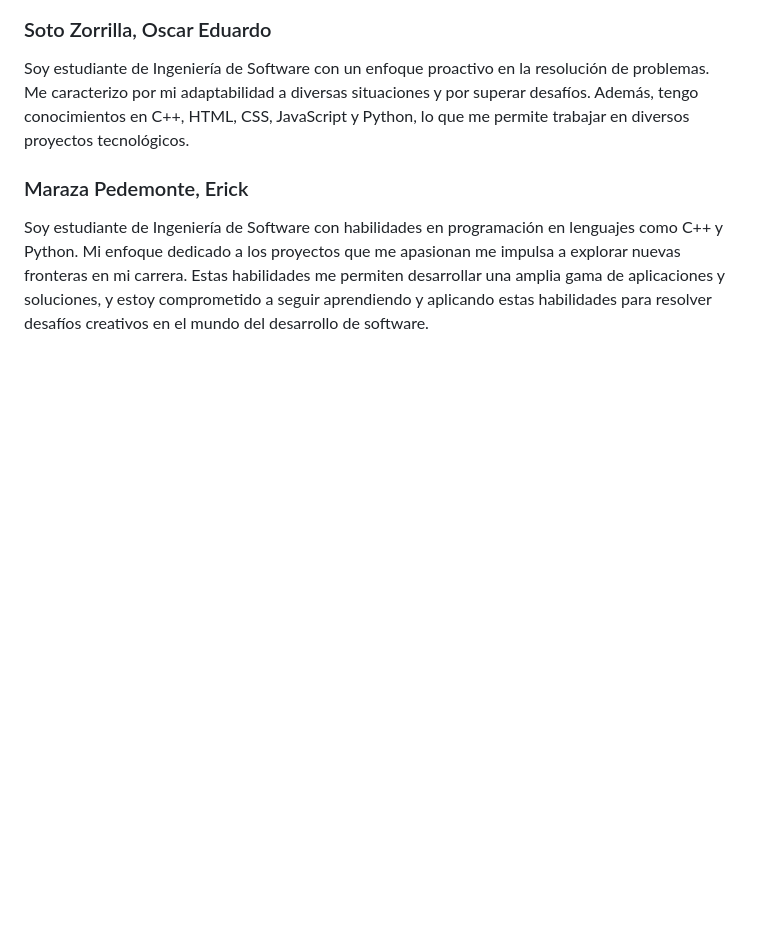
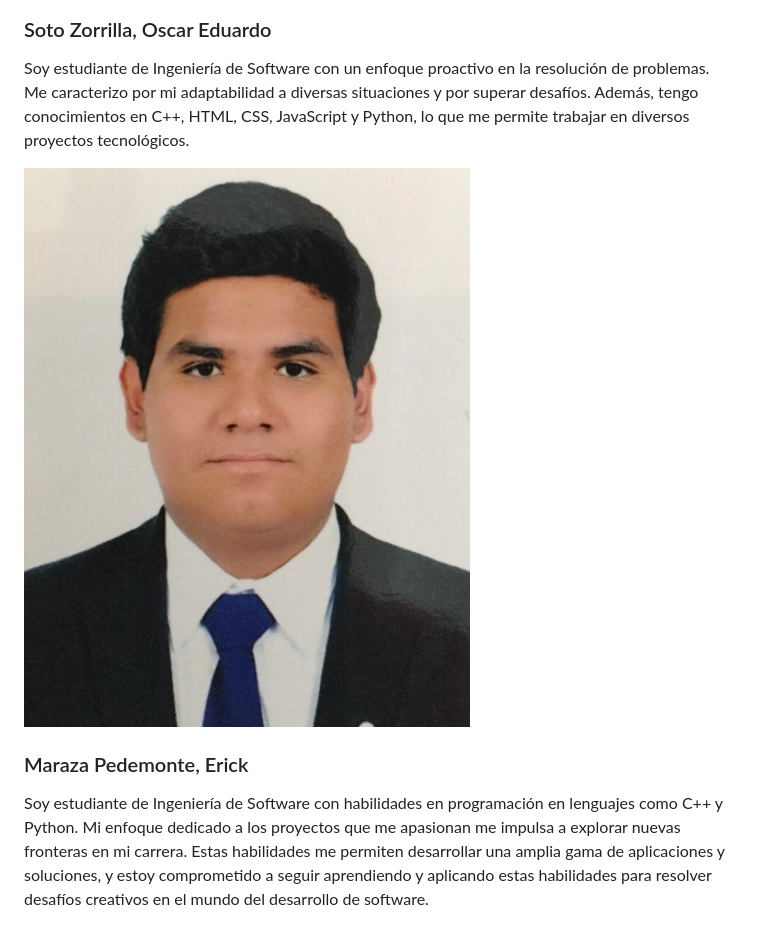
Before and after one commit to TukunTech/DispositivosMoviles, a Markdown page: README.md, the part around one of its changes. GitHub-like rendering; blank space fills up the shorter version.

Commit message:
docs(readme): add team member profile photos

```diff
--- a/README.md
+++ b/README.md
@@ -14,6 +16,8 @@ Soy estudiante de Ingeniería de Software, actualmente en mi quinto ciclo. Me co
 ### Soto Zorrilla, Oscar Eduardo
 Soy estudiante de Ingeniería de Software con un enfoque proactivo en la resolución de problemas. Me caracterizo por mi adaptabilidad a diversas situaciones y por superar desafíos. Además, tengo conocimientos en C++, HTML, CSS, JavaScript y Python, lo que me permite trabajar en diversos proyectos tecnológicos.
 
+![Soto Zorrilla, Oscar Eduardo](./Nosotros-img/Oscar.jpg)
+
 ### Maraza Pedemonte, Erick
 Soy estudiante de Ingeniería de Software con habilidades en programación en lenguajes como C++ y Python. Mi enfoque dedicado a los proyectos que me apasionan me impulsa a explorar nuevas fronteras en mi carrera. Estas habilidades me permiten desarrollar una amplia gama de aplicaciones y soluciones, y estoy comprometido a seguir aprendiendo y aplicando estas habilidades para resolver desafíos creativos en el mundo del desarrollo de software.
 
```
Also changed, not shown: other parts of README.md (+10 -3 lines).
